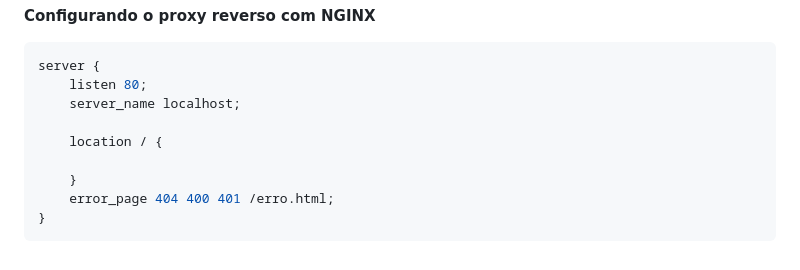
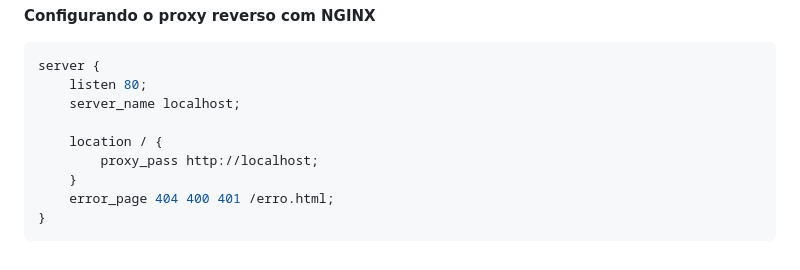
Before and after one commit to thdblinux/sre_devops-stacks, a Markdown page: nginx/README.md, the part around the change. Rendered like a GitHub page.

```diff
--- a/nginx/README.md
+++ b/nginx/README.md
@@ -181,7 +181,7 @@ server {
     server_name localhost;
 
     location / {
-
+        proxy_pass http://localhost;
     }
     error_page 404 400 401 /erro.html;
 }
```
Also changed, not shown: k8s/16-Taints-Labels-Toleration-Affinity/README.md (added, +251 -0 lines).
